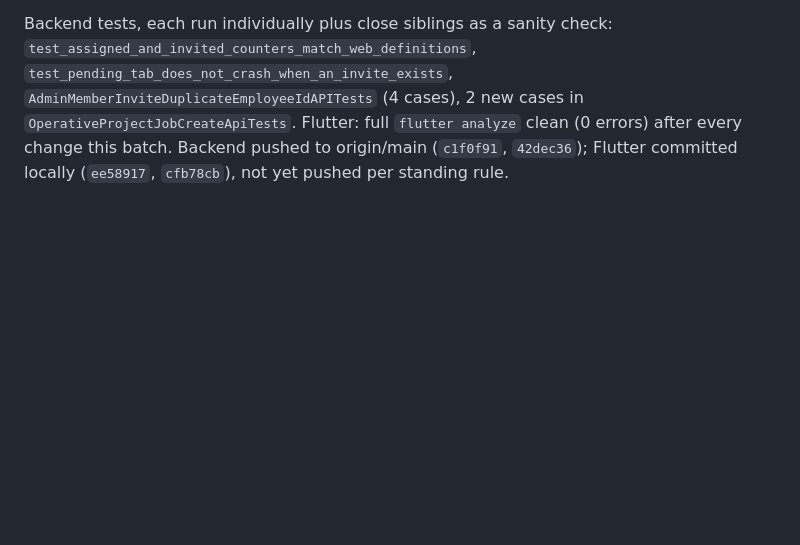
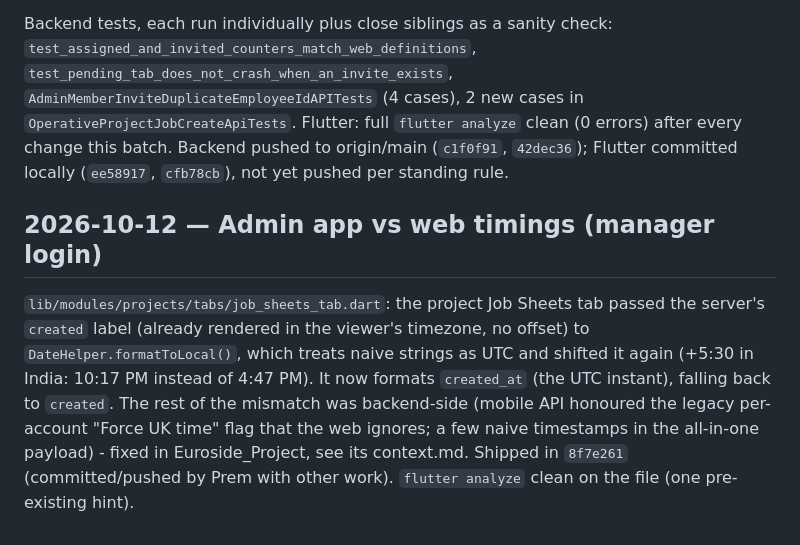
Before and after one commit to zappcodeinnovations/Siteflow---ConstructionIQ-Admin, a Markdown page: context.md, the part around the change. GitHub-like rendering; blank space fills up the shorter version.

Commit message:
Log job sheets tab timing fix in context.md
Co-Authored-By: Claude Opus 5.5 <noreply@anthropic.com>

```diff
--- a/context.md
+++ b/context.md
@@ -740,3 +740,16 @@ in `OperativeProjectJobCreateApiTests`. Flutter: full `flutter
 analyze` clean (0 errors) after every change this batch. Backend
 pushed to origin/main (`c1f0f91`, `42dec36`); Flutter committed
 locally (`ee58917`, `cfb78cb`), not yet pushed per standing rule.
+
+## 2026-10-12 — Admin app vs web timings (manager login)
+
+`lib/modules/projects/tabs/job_sheets_tab.dart`: the project Job Sheets tab
+passed the server's `created` label (already rendered in the viewer's
+timezone, no offset) to `DateHelper.formatToLocal()`, which treats naive
+strings as UTC and shifted it again (+5:30 in India: 10:17 PM instead of
+4:47 PM). It now formats `created_at` (the UTC instant), falling back to
+`created`. The rest of the mismatch was backend-side (mobile API honoured
+the legacy per-account "Force UK time" flag that the web ignores; a few
+naive timestamps in the all-in-one payload) - fixed in Euroside_Project,
+see its context.md. Shipped in `8f7e261` (committed/pushed by Prem with
+other work). `flutter analyze` clean on the file (one pre-existing hint).
```
